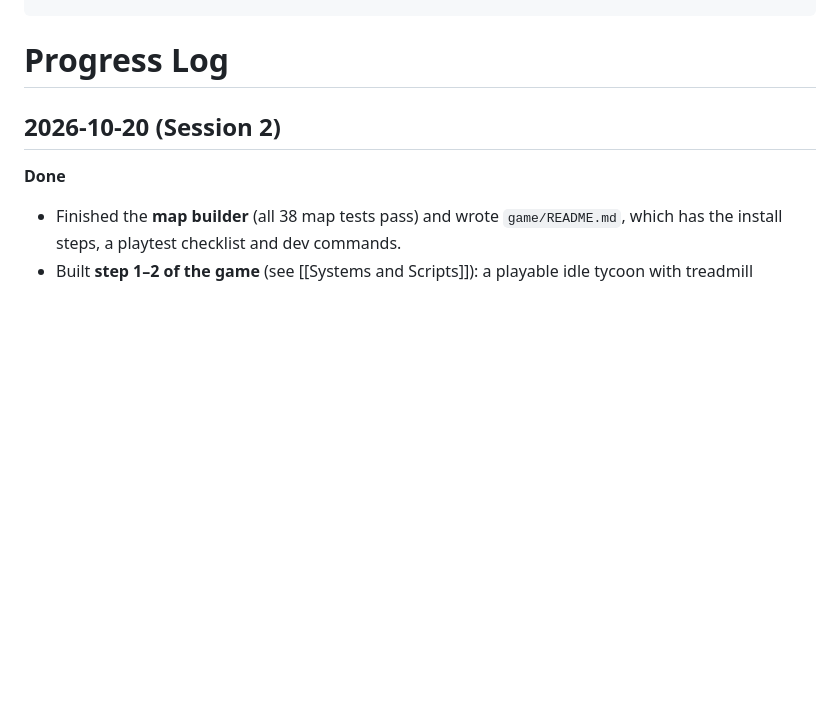
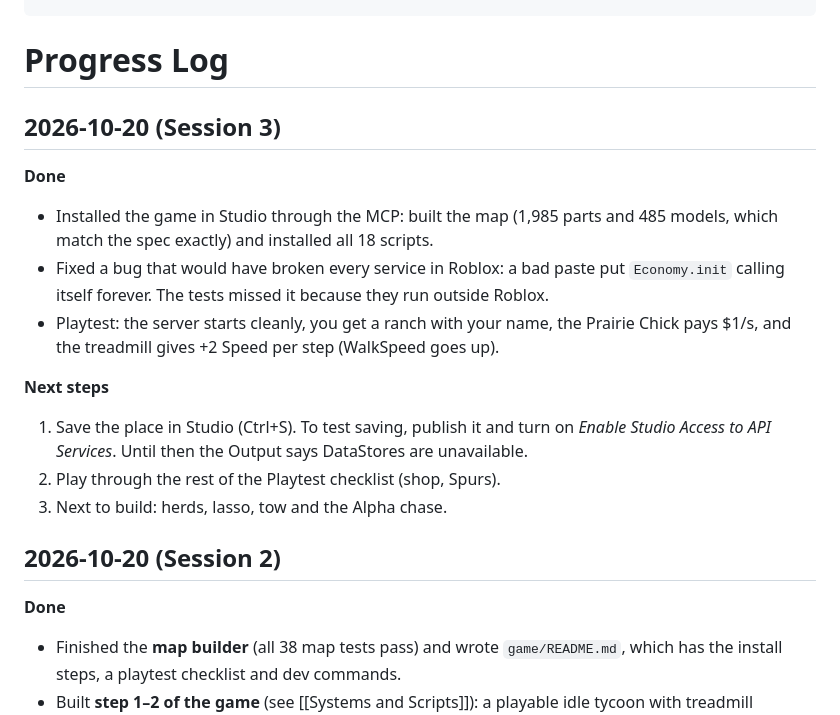
Before and after one commit to ashtonzack321-rgb/code, a Markdown page: Roblox Research/Progress Log.md, the part around the change. Drawn GitHub-style; blank space fills up the shorter version.

Commit message:
Fix Economy.init recursing forever inside Roblox
A pasted copy of the module footer sat inside Economy.init, so in Roblox
(where script ~= nil) init called itself until the stack overflowed and
every service failed to start. The tests run with script == nil, so they
never hit it. Also logs the first Studio install in the Progress Log.

Co-Authored-By: Claude Opus 5.5 <noreply@anthropic.com>

```diff
--- a/Roblox Research/Progress Log.md
+++ b/Roblox Research/Progress Log.md
@@ -3,6 +3,17 @@ tags: [progress, log]
 updated: 2026-10-20
 ---
 # Progress Log
+
+## 2026-10-20 (Session 3)
+**Done**
+- Installed the game in Studio through the MCP: built the map (1,985 parts and 485 models, which match the spec exactly) and installed all 18 scripts.
+- Fixed a bug that would have broken every service in Roblox: a bad paste put `Economy.init` calling itself forever. The tests missed it because they run outside Roblox.
+- Playtest: the server starts cleanly, you get a ranch with your name, the Prairie Chick pays $1/s, and the treadmill gives +2 Speed per step (WalkSpeed goes up).
+
+**Next steps**
+1. Save the place in Studio (Ctrl+S). To test saving, publish it and turn on *Enable Studio Access to API Services*. Until then the Output says DataStores are unavailable.
+2. Play through the rest of the Playtest checklist (shop, Spurs).
+3. Next to build: herds, lasso, tow and the Alpha chase.
 
 ## 2026-10-20 (Session 2)
 **Done**
```
